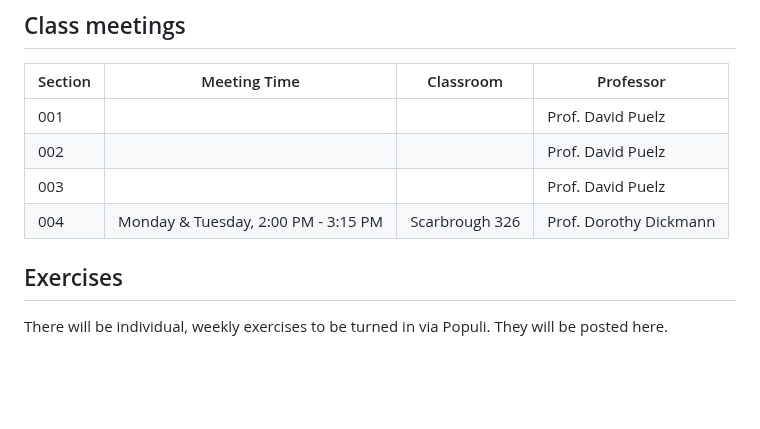
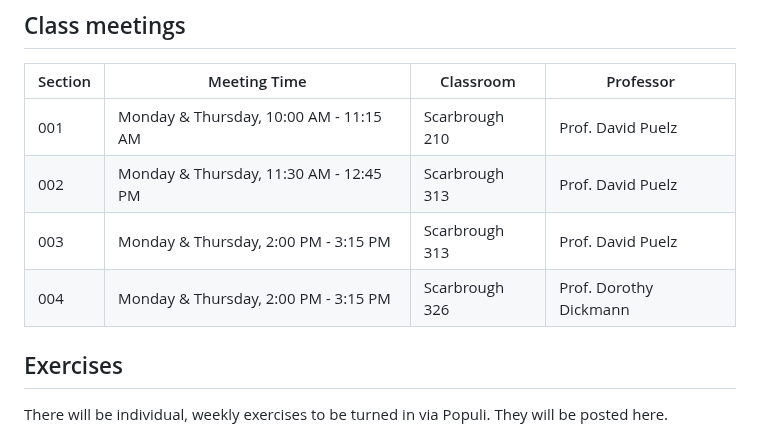
Before and after one commit to dpuelz/Quantitative-Reasoning-II, a Markdown page: README.md, the part around the change. Rendered like a GitHub page; blank space fills up the shorter version.

```diff
--- a/README.md
+++ b/README.md
@@ -10,10 +10,10 @@ Instructor:
 
 | Section | Meeting Time | Classroom | Professor |
 |---------|--------------|-----------|-----------|
-|001| | | Prof. David Puelz |
-|002| | | Prof. David Puelz |
-|003| | | Prof. David Puelz |
-|004| Monday & Tuesday, 2:00 PM - 3:15 PM | Scarbrough 326 | Prof. Dorothy Dickmann |
+|001| Monday & Thursday, 10:00 AM - 11:15 AM | Scarbrough 210 | Prof. David Puelz |
+|002| Monday & Thursday, 11:30 AM - 12:45 PM | Scarbrough 313 | Prof. David Puelz |
+|003| Monday & Thursday, 2:00 PM - 3:15 PM | Scarbrough 313 | Prof. David Puelz |
+|004| Monday & Thursday, 2:00 PM - 3:15 PM | Scarbrough 326 | Prof. Dorothy Dickmann |
 
 
 
```
